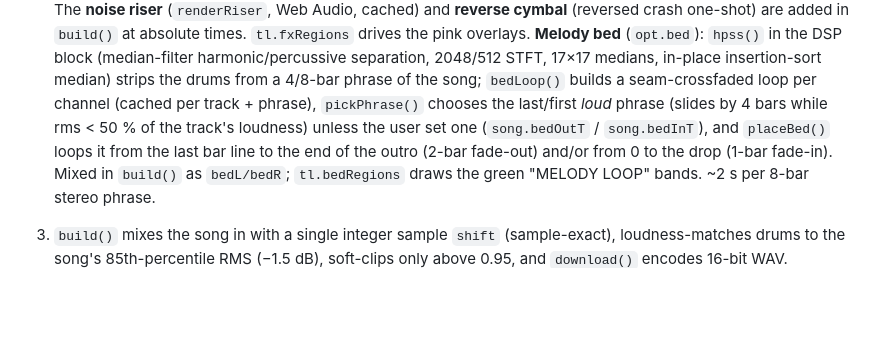
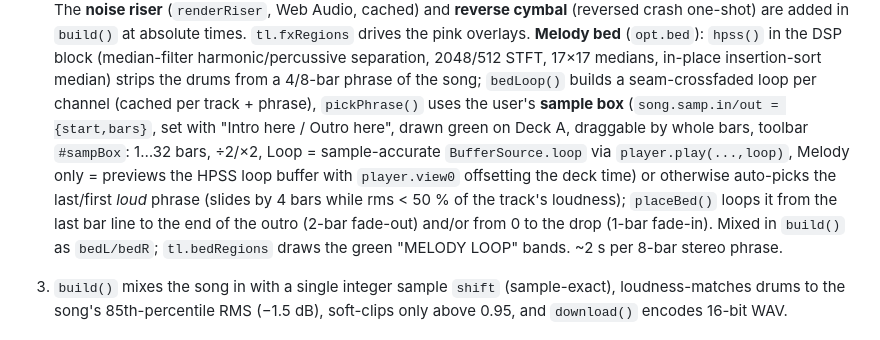
Before and after one commit to 2pointsmtv-tech/aimix-frontend, a Markdown page: CLAUDE.md, the part around the change. Drawn GitHub-style; blank space fills up the shorter version.

Commit message:
CLAUDE.md: document the sampler box
Co-Authored-By: Claude Fable 5.1 <noreply@anthropic.com>
Claude-Session: https://claude.ai/code/session_012PyUtzNcLnyjk6WZgfPwdM

```diff
--- a/CLAUDE.md
+++ b/CLAUDE.md
@@ -398,9 +398,13 @@ for the account gate.
    harmonic/percussive separation, 2048/512 STFT, 17×17 medians, in-place
    insertion-sort median) strips the drums from a 4/8-bar phrase of the song;
    `bedLoop()` builds a seam-crossfaded loop per channel (cached per track +
-   phrase), `pickPhrase()` chooses the last/first *loud* phrase (slides by 4
-   bars while rms < 50 % of the track's loudness) unless the user set one
-   (`song.bedOutT` / `song.bedInT`), and `placeBed()` loops it from the last
+   phrase), `pickPhrase()` uses the user's **sample box** (`song.samp.in/out =
+   {start,bars}`, set with "Intro here / Outro here", drawn green on Deck A,
+   draggable by whole bars, toolbar `#sampBox`: 1…32 bars, ÷2/×2, Loop =
+   sample-accurate `BufferSource.loop` via `player.play(...,loop)`, Melody
+   only = previews the HPSS loop buffer with `player.view0` offsetting the
+   deck time) or otherwise auto-picks the last/first *loud* phrase (slides by
+   4 bars while rms < 50 % of the track's loudness); `placeBed()` loops it from the last
    bar line to the end of the outro (2-bar fade-out) and/or from 0 to the drop
    (1-bar fade-in). Mixed in `build()` as `bedL/bedR`; `tl.bedRegions` draws
    the green "MELODY LOOP" bands. ~2 s per 8-bar stereo phrase.
```
